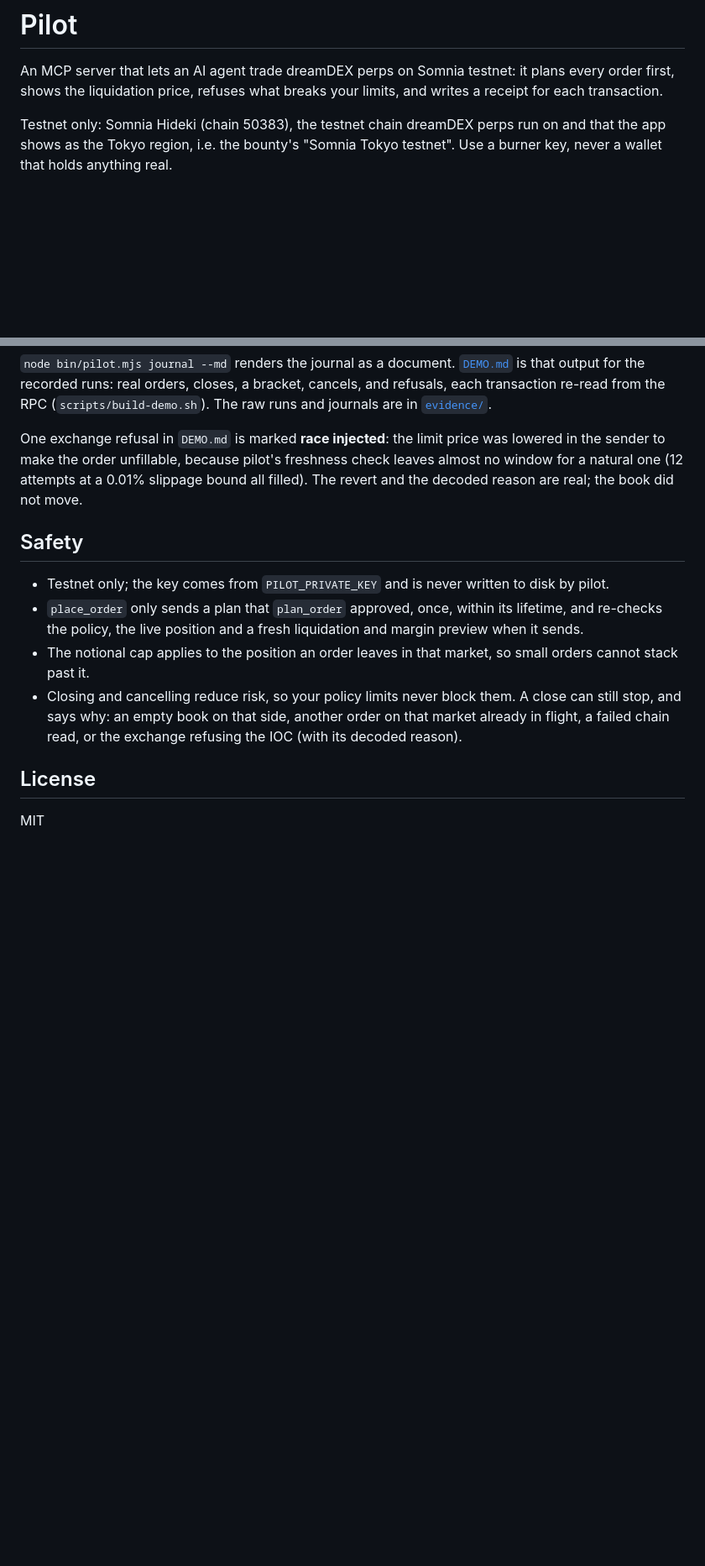
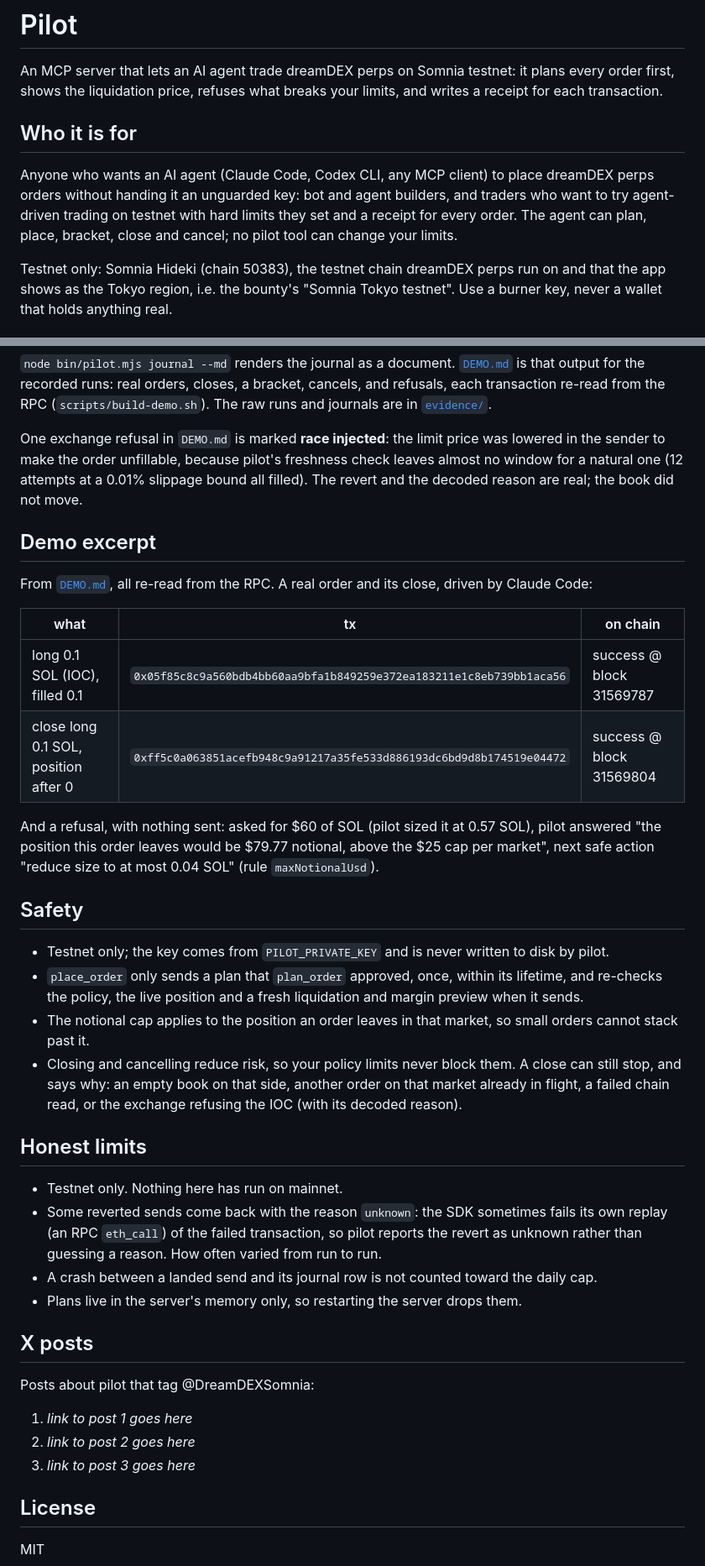
Before and after one commit to edycutjong/dreamdex-pilot, a Markdown page: README.md, 2 parts joined by grey strips. Shown at 84% size. GitHub-like rendering; blank space fills up the shorter version.

Commit message:
README: who it is for, demo excerpt, honest limits, X posts section

```diff
--- a/README.md
+++ b/README.md
@@ -1,6 +1,10 @@
 # Pilot
 
 An MCP server that lets an AI agent trade dreamDEX perps on Somnia testnet: it plans every order first, shows the liquidation price, refuses what breaks your limits, and writes a receipt for each transaction.
+
+## Who it is for
+
+Anyone who wants an AI agent (Claude Code, Codex CLI, any MCP client) to place dreamDEX perps orders without handing it an unguarded key: bot and agent builders, and traders who want to try agent-driven trading on testnet with hard limits they set and a receipt for every order. The agent can plan, place, bracket, close and cancel; no pilot tool can change your limits.
 
 Testnet only: Somnia Hideki (chain 50383), the testnet chain dreamDEX perps run on and that the app shows as the Tokyo region, i.e. the bounty's "Somnia Tokyo testnet". Use a burner key, never a wallet that holds anything real.
 
@@ -70,6 +74,17 @@ PILOT_JOURNAL=/tmp/pilot-check.jsonl node scripts/roundtrip-via-mcp.mjs SOL 0.1
 
 One exchange refusal in `DEMO.md` is marked **race injected**: the limit price was lowered in the sender to make the order unfillable, because pilot's freshness check leaves almost no window for a natural one (12 attempts at a 0.01% slippage bound all filled). The revert and the decoded reason are real; the book did not move.
 
+## Demo excerpt
+
+From [`DEMO.md`](DEMO.md), all re-read from the RPC. A real order and its close, driven by Claude Code:
+
+| what | tx | on chain |
+|---|---|---|
+| long 0.1 SOL (IOC), filled 0.1 | `0x05f85c8c9a560bdb4bb60aa9bfa1b849259e372ea183211e1c8eb739bb1aca56` | success @ block 31569787 |
+| close long 0.1 SOL, position after 0 | `0xff5c0a063851acefb948c9a91217a35fe533d886193dc6bd9d8b174519e04472` | success @ block 31569804 |
+
+And a refusal, with nothing sent: asked for $60 of SOL (pilot sized it at 0.57 SOL), pilot answered "the position this order leaves would be $79.77 notional, above the $25 cap per market", next safe action "reduce size to at most 0.04 SOL" (rule `maxNotionalUsd`).
+
 ## Safety
 
 - Testnet only; the key comes from `PILOT_PRIVATE_KEY` and is never written to disk by pilot.
@@ -77,6 +92,21 @@ One exchange refusal in `DEMO.md` is marked **race injected**: the limit price w
 - The notional cap applies to the position an order leaves in that market, so small orders cannot stack past it.
 - Closing and cancelling reduce risk, so your policy limits never block them. A close can still stop, and says why: an empty book on that side, another order on that market already in flight, a failed chain read, or the exchange refusing the IOC (with its decoded reason).
 
+## Honest limits
+
+- Testnet only. Nothing here has run on mainnet.
+- Some reverted sends come back with the reason `unknown`: the SDK sometimes fails its own replay (an RPC `eth_call`) of the failed transaction, so pilot reports the revert as unknown rather than guessing a reason. How often varied from run to run.
+- A crash between a landed send and its journal row is not counted toward the daily cap.
+- Plans live in the server's memory only, so restarting the server drops them.
+
+## X posts
+
+Posts about pilot that tag @DreamDEXSomnia:
+
+1. _link to post 1 goes here_
+2. _link to post 2 goes here_
+3. _link to post 3 goes here_
+
 ## License
 
 MIT
```
